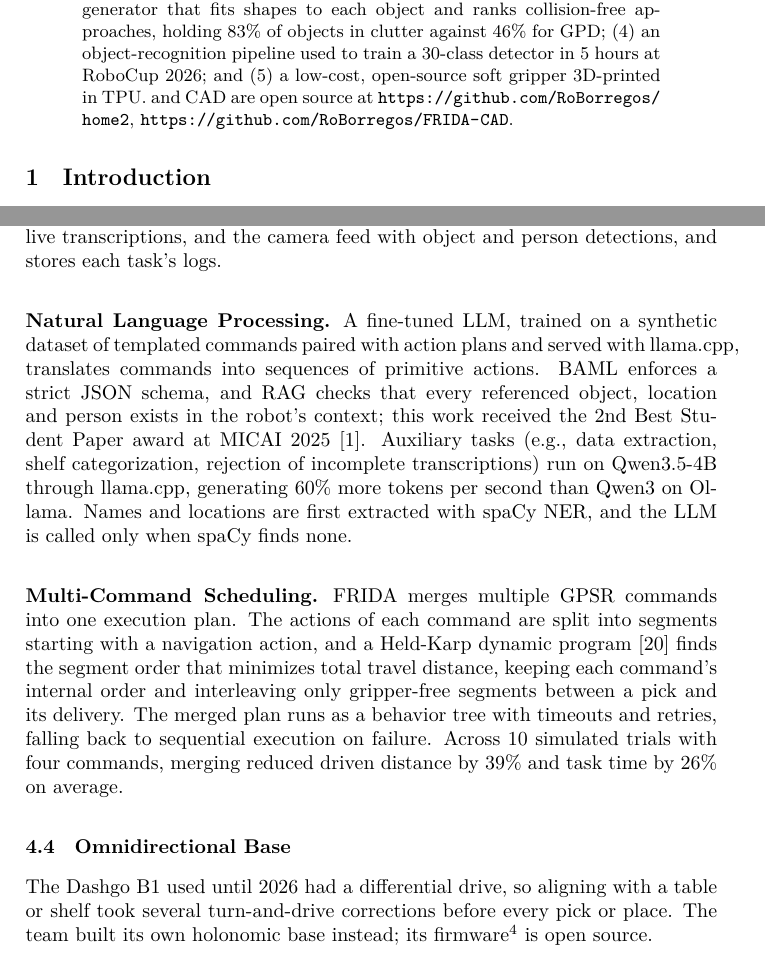
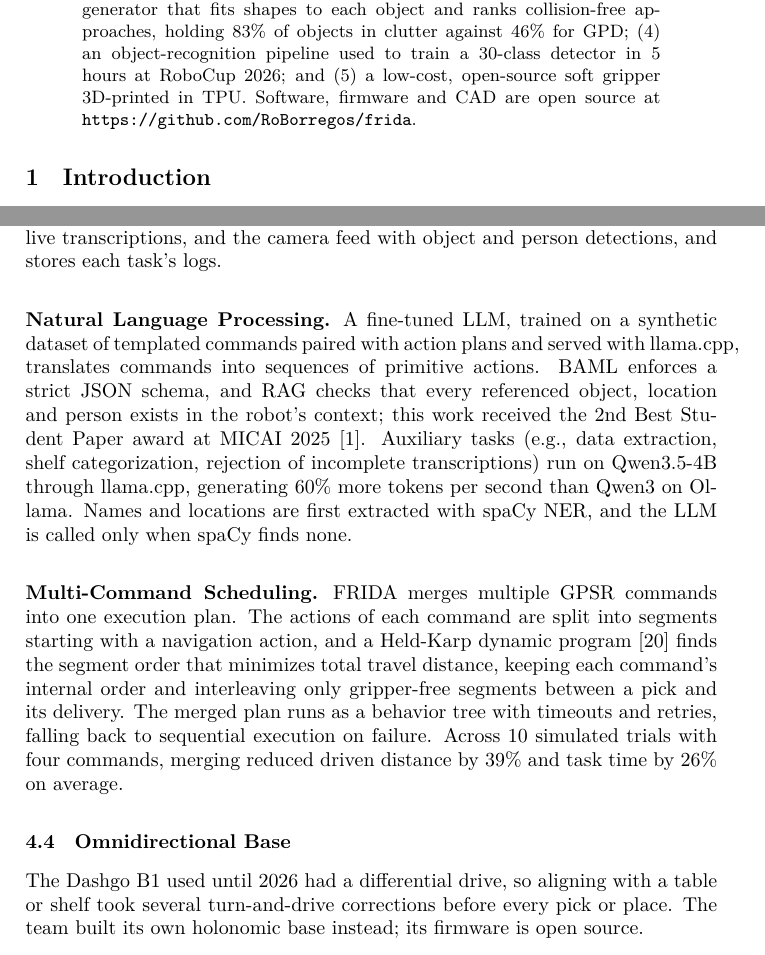
Before and after one commit to RoBorregos/TDP-2027---RoBorregos-Home, a LaTeX thesis (TDPTemplate-master/main.tex, which reads TDPTemplate-master/sections/abstract.tex, TDPTemplate-master/sections/omnibase.tex): two parts of pages 1 and 6 of 10, joined at a grey line, cut so that both start at the same text. Compiled offline with XeLaTeX.

Commit message:
Link the FRIDA hub repo instead of individual repos

```diff
--- a/TDPTemplate-master/main.tex
+++ b/TDPTemplate-master/main.tex
@@ -84,7 +84,7 @@ Escuela de Ingeniería y Ciencias, Tecnológico de Monterrey \\
 C.P. 64849, Monterrey, N.L., Mexico\\[4pt]
 \email{roborregosteam@gmail.com}\\
 \url{https://athome.roborregos.com/}\\
-\url{https://github.com/RoBorregos/home2}
+\url{https://github.com/RoBorregos/frida}
 }
 
 \begin{document}
--- a/TDPTemplate-master/sections/abstract.tex
+++ b/TDPTemplate-master/sections/abstract.tex
@@ -1,3 +1,3 @@
 \begin{abstract}
-This paper describes FRIDA (\textbf{F}riendly \textbf{R}obotic \textbf{I}nteractive \textbf{D}omestic \textbf{A}ssistant), the RoboCup@Home robot of team RoBorregos. The main contributions are: (1) an open-source omnidirectional mecanum base; (2) a multi-command scheduler that merges several GPSR commands into one plan with a Held-Karp search; (3) a geometric grasp generator that fits shapes to each object and ranks collision-free approaches, holding 83\% of objects in clutter against 46\% for GPD; (4) an object-recognition pipeline used to train a 30-class detector in 5 hours at RoboCup 2026; and (5) a low-cost, open-source soft gripper 3D-printed in TPU.  and CAD are open source at \url{https://github.com/RoBorregos/home2}, \url{https://github.com/RoBorregos/FRIDA-CAD}.
+This paper describes FRIDA (\textbf{F}riendly \textbf{R}obotic \textbf{I}nteractive \textbf{D}omestic \textbf{A}ssistant), the RoboCup@Home robot of team RoBorregos. The main contributions are: (1) an open-source omnidirectional mecanum base; (2) a multi-command scheduler that merges several GPSR commands into one plan with a Held-Karp search; (3) a geometric grasp generator that fits shapes to each object and ranks collision-free approaches, holding 83\% of objects in clutter against 46\% for GPD; (4) an object-recognition pipeline used to train a 30-class detector in 5 hours at RoboCup 2026; and (5) a low-cost, open-source soft gripper 3D-printed in TPU. Software, firmware and CAD are open source at \url{https://github.com/RoBorregos/frida}.
 \end{abstract}
--- a/TDPTemplate-master/sections/omnibase.tex
+++ b/TDPTemplate-master/sections/omnibase.tex
@@ -1,5 +1,5 @@
 \subsection{Omnidirectional Base}\label{sec:omnibase}
-The Dashgo B1 used until 2026 had a differential drive, so aligning with a table or shelf took several turn-and-drive corrections before every pick or place. The team built its own holonomic base instead; its firmware\footnote{\url{https://github.com/RoBorregos/home-custom-base}} is open source.
+The Dashgo B1 used until 2026 had a differential drive, so aligning with a table or shelf took several turn-and-drive corrections before every pick or place. The team built its own holonomic base instead; its firmware is open source.
 
 \subsubsection{Mechanical Design.}
 A frame of 4040 aluminum profiles carries a central column that raises the arm. Mecanum wheels keep their axles parallel to the frame, so the motors bolt directly to the profiles without the angled mounts that omni wheels need~\cite{taheri2015kinematic}. Each is driven through a 3D-printed 9:1 gearbox, a low ratio that lets the robot be pushed by hand when idle. The drives cap wheel speed at 1.33\,m/s and acceleration at about 1.3\,m/s$^2$, and Nav2 limits the base to 0.7\,m/s along both axes and 1.5\,rad/s in yaw. Printing let the team iterate gear materials cheaply: PLA and rigid-resin gears broke under load, and the current ABS gears hold but wear. The next step is carbon-fiber nylon (PAHT-CF), whose heat deflection temperature (about 190\,$^\circ$C against 87\,$^\circ$C for ABS) and fiber stiffness should reduce tooth wear and deformation.
```
Also changed, not shown: TDPTemplate-master/sections/vision.tex (+1 -1 lines).
